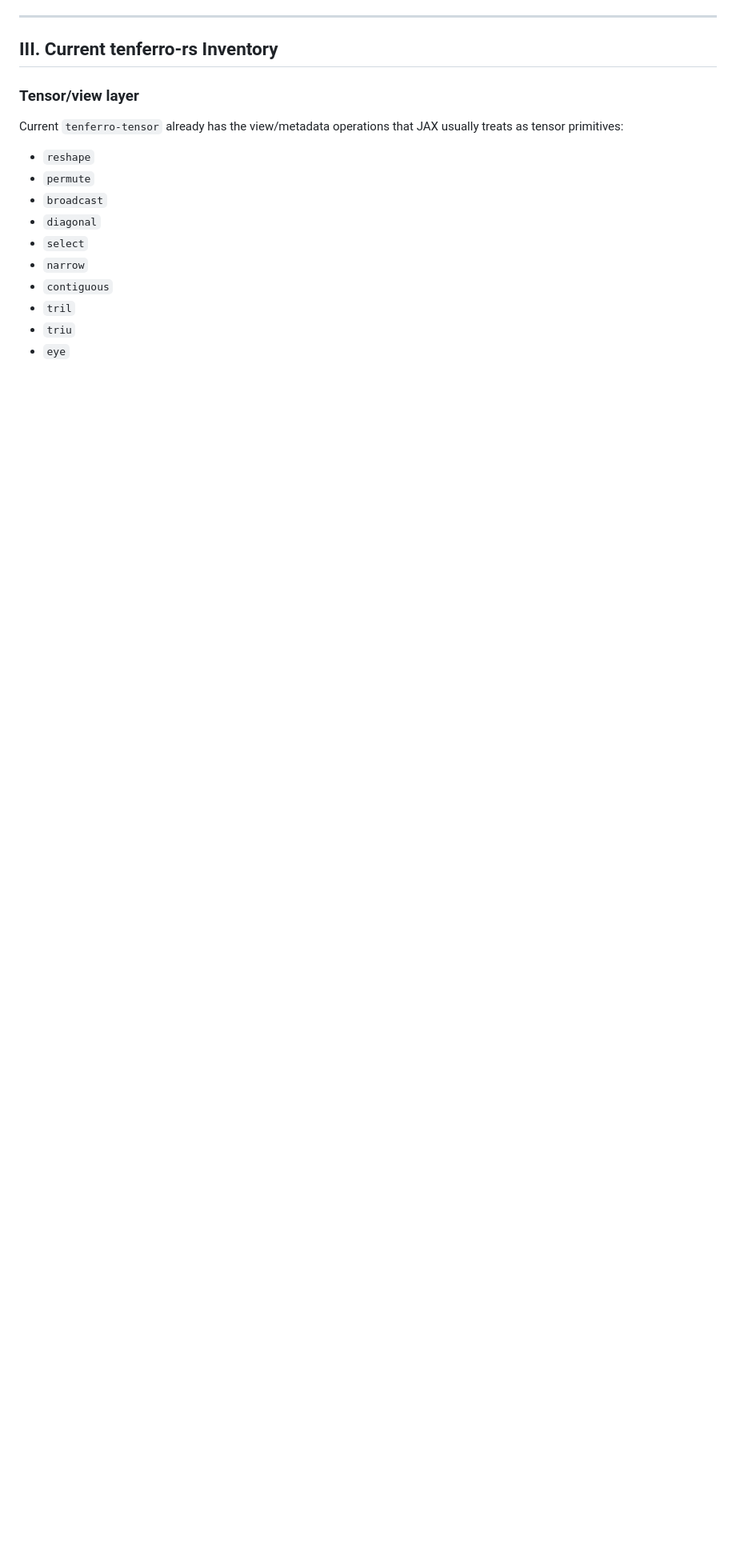
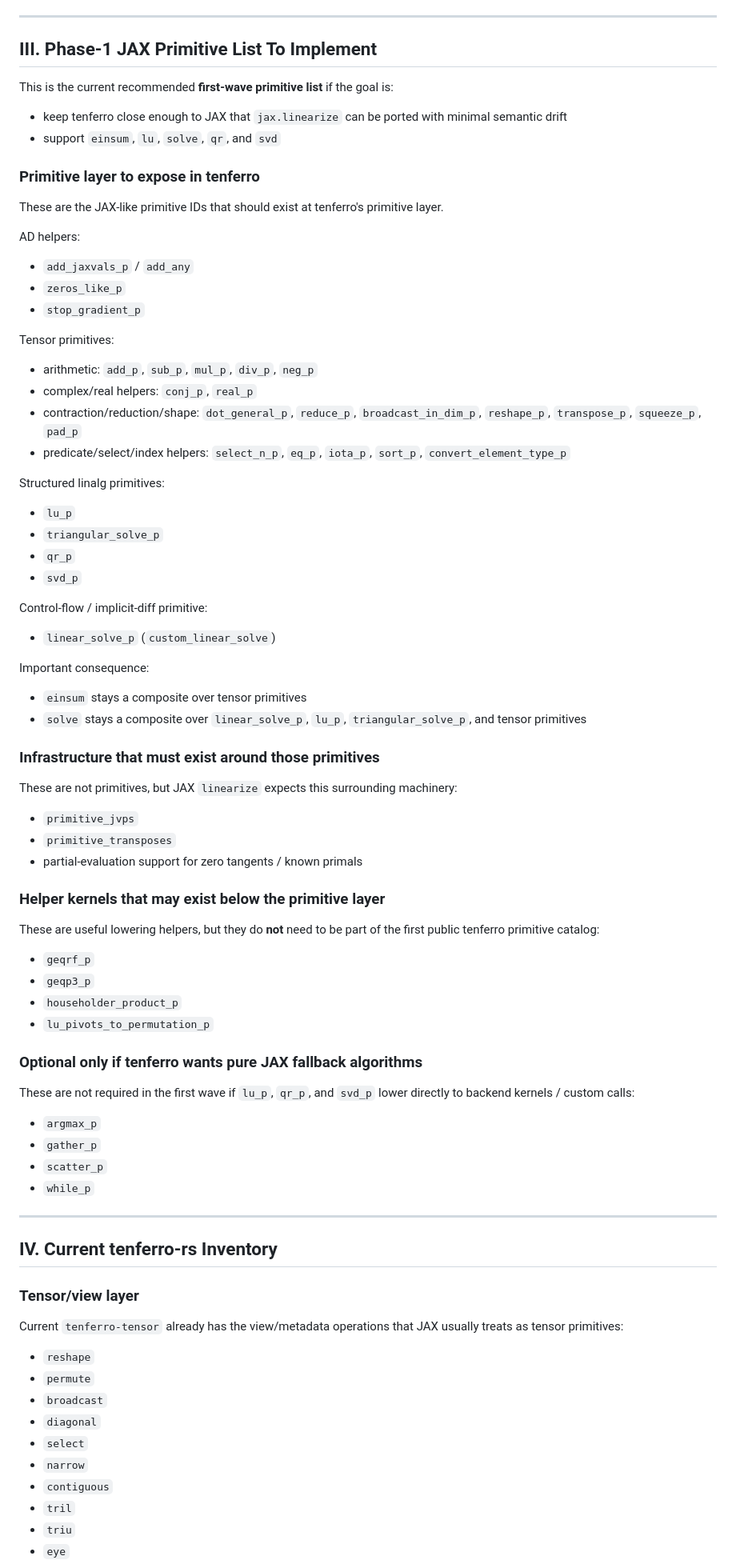
Before and after one commit to tensor4all/tensor4all-meta, a Markdown page: docs/design-v2/jax-stablehlo-primitives-needed-for-tenferro.md, the part around one of its changes. Shown at 80% size. Rendered like a GitHub page; blank space fills up the shorter version.

Commit message:
docs: summarize phase-1 jax primitive list

```diff
--- a/docs/design-v2/jax-stablehlo-primitives-needed-for-tenferro.md
+++ b/docs/design-v2/jax-stablehlo-primitives-needed-for-tenferro.md
@@ -54,7 +54,86 @@ The most relevant source files were:
 
 ---
 
-## III. Current tenferro-rs Inventory
+## III. Phase-1 JAX Primitive List To Implement
+
+This is the current recommended **first-wave primitive list** if the goal is:
+
+- keep tenferro close enough to JAX that `jax.linearize` can be ported with
+  minimal semantic drift
+- support `einsum`, `lu`, `solve`, `qr`, and `svd`
+
+### Primitive layer to expose in tenferro
+
+These are the JAX-like primitive IDs that should exist at tenferro's
+primitive layer.
+
+AD helpers:
+
+- `add_jaxvals_p` / `add_any`
+- `zeros_like_p`
+- `stop_gradient_p`
+
+Tensor primitives:
+
+- arithmetic:
+  `add_p`, `sub_p`, `mul_p`, `div_p`, `neg_p`
+- complex/real helpers:
+  `conj_p`, `real_p`
+- contraction/reduction/shape:
+  `dot_general_p`, `reduce_p`, `broadcast_in_dim_p`, `reshape_p`,
+  `transpose_p`, `squeeze_p`, `pad_p`
+- predicate/select/index helpers:
+  `select_n_p`, `eq_p`, `iota_p`, `sort_p`, `convert_element_type_p`
+
+Structured linalg primitives:
+
+- `lu_p`
+- `triangular_solve_p`
+- `qr_p`
+- `svd_p`
+
+Control-flow / implicit-diff primitive:
+
+- `linear_solve_p` (`custom_linear_solve`)
+
+Important consequence:
+
+- `einsum` stays a composite over tensor primitives
+- `solve` stays a composite over `linear_solve_p`, `lu_p`,
+  `triangular_solve_p`, and tensor primitives
+
+### Infrastructure that must exist around those primitives
+
+These are not primitives, but JAX `linearize` expects this surrounding
+machinery:
+
+- `primitive_jvps`
+- `primitive_transposes`
+- partial-evaluation support for zero tangents / known primals
+
+### Helper kernels that may exist below the primitive layer
+
+These are useful lowering helpers, but they do **not** need to be part of the
+first public tenferro primitive catalog:
+
+- `geqrf_p`
+- `geqp3_p`
+- `householder_product_p`
+- `lu_pivots_to_permutation_p`
+
+### Optional only if tenferro wants pure JAX fallback algorithms
+
+These are not required in the first wave if `lu_p`, `qr_p`, and `svd_p` lower
+directly to backend kernels / custom calls:
+
+- `argmax_p`
+- `gather_p`
+- `scatter_p`
+- `while_p`
+
+---
+
+## IV. Current tenferro-rs Inventory
 
 ### Tensor/view layer
 
```
Also changed, not shown: other parts of docs/design-v2/jax-stablehlo-primitives-needed-for-tenferro.md (+3 -3 lines).
